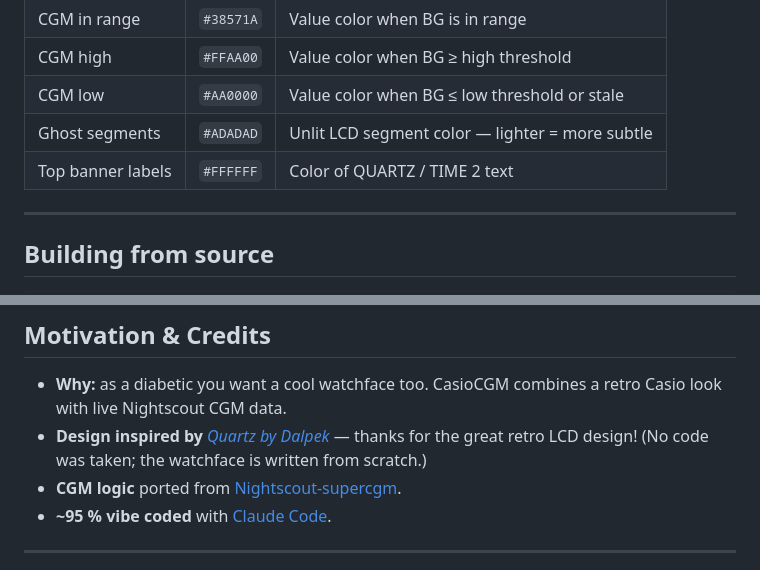
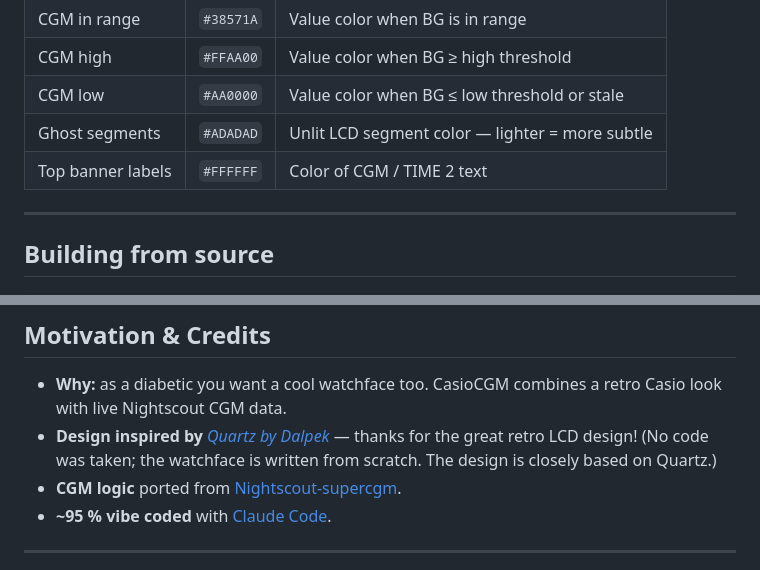
Before and after one commit to sgitaize/casiocgm, a Markdown page: README.md, 2 parts joined by grey strips. Rendered like a GitHub page.

```diff
--- a/README.md
+++ b/README.md
@@ -122,7 +122,7 @@ Available in **English and German** (toggle top-right).
 | CGM high | `#FFAA00` | Value color when BG ≥ high threshold |
 | CGM low | `#AA0000` | Value color when BG ≤ low threshold or stale |
 | Ghost segments | `#ADADAD` | Unlit LCD segment color — lighter = more subtle |
-| Top banner labels | `#FFFFFF` | Color of QUARTZ / TIME 2 text |
+| Top banner labels | `#FFFFFF` | Color of CGM / TIME 2 text |
 
 ---
 
@@ -152,7 +152,7 @@ If you find CasioCGM useful, a small donation is always appreciated!
 ## Motivation & Credits
 
 - **Why:** as a diabetic you want a cool watchface too. CasioCGM combines a retro Casio look with live Nightscout CGM data.
-- **Design inspired by** [*Quartz by Dalpek*](https://apps.repebble.com/quartz-by-dalpek_31cfe29ecd814df4b5ca8bb4) — thanks for the great retro LCD design! (No code was taken; the watchface is written from scratch.)
+- **Design inspired by** [*Quartz by Dalpek*](https://apps.repebble.com/quartz-by-dalpek_31cfe29ecd814df4b5ca8bb4) — thanks for the great retro LCD design! (No code was taken; the watchface is written from scratch. The design is closely based on Quartz.)
 - **CGM logic** ported from [Nightscout-supercgm](https://github.com/sgitaize/Nightscout-supercgm).
 - **~95 % vibe coded** with [Claude Code](https://claude.com/claude-code).
 
```
Also changed, not shown: other parts of README.md (+3 -3 lines), agents.md (+2 -2 lines), store/emery_1_in_range.png, store/emery_2_high.png, store/emery_3_mmol.png, 5 other files.
